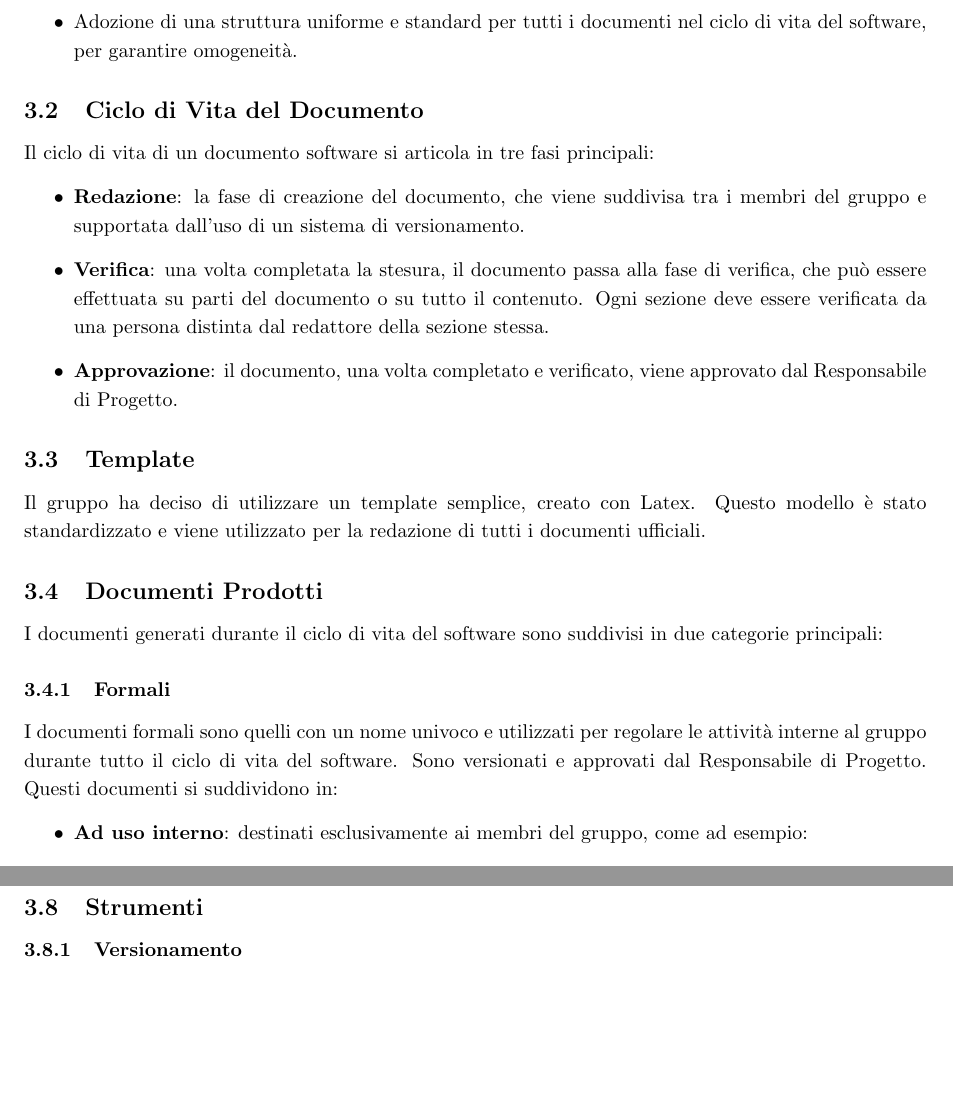
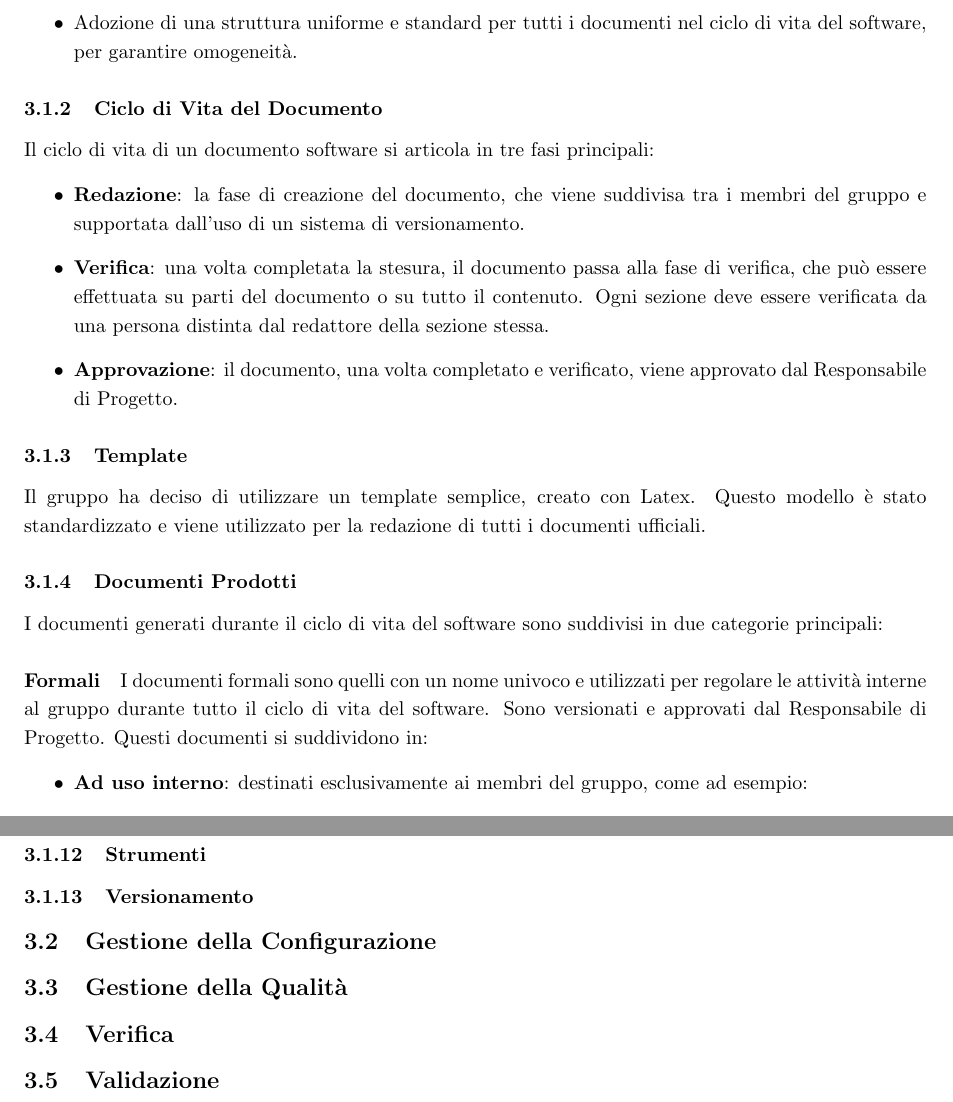
Before and after one commit to Code7Crusaders/docs, a LaTeX document (src/2_RTB/documentazione_interna/norme_di_progetto.tex, which reads src/2_RTB/documentazione_interna/processi_di_supporto.tex): two parts of pages 9 and 11 of 12, joined at a grey line, cut so that both start at the same text, the shorter picture padded with empty space. Compiled offline with pdfLaTeX.

Commit message:
Update processi_di_supporto.tex

```diff
--- a/src/2_RTB/documentazione_interna/processi_di_supporto.tex
+++ b/src/2_RTB/documentazione_interna/processi_di_supporto.tex
@@ -21,7 +23,7 @@ Le aspettative nei suoi confronti includono:
     \item Adozione di una struttura uniforme e standard per tutti i documenti nel ciclo di vita del software, per garantire omogeneità.
 \end{itemize}
 
-\subsection{Ciclo di Vita del Documento}
+\subsubsection{Ciclo di Vita del Documento}
 
 Il ciclo di vita di un documento software si articola in tre fasi principali:
 \begin{itemize}
@@ -32,16 +34,15 @@ Il ciclo di vita di un documento software si articola in tre fasi principali:
     \item \textbf{Approvazione}: il documento, una volta completato e verificato, viene approvato dal Responsabile di Progetto.
 \end{itemize}
 
-\subsection{Template}
-
+\subsubsection{Template}
 Il gruppo ha deciso di utilizzare un template semplice, creato con Latex. Questo modello è stato
 standardizzato e viene utilizzato per la redazione di tutti i documenti ufficiali.
 
-\subsection{Documenti Prodotti}
+\subsubsection{Documenti Prodotti}
 
 I documenti generati durante il ciclo di vita del software sono suddivisi in due categorie principali:
 
-\subsubsection{Formali}
+\paragraph{Formali}
 I documenti formali sono quelli con un nome univoco e utilizzati per regolare le attività interne al gruppo
 durante tutto il ciclo di vita del software.
 Sono versionati e approvati dal Responsabile di Progetto.
@@ -136,5 +137,25 @@ Le righe della tabella sono alternate in colori per migliorare la leggibilità.
 Le immagini devono essere centrate orizzontalmente. Anche i diagrammi UML sono trattati come immagini.
 
-\subsection{Strumenti}
+\subsubsection{Strumenti}
 
 \subsubsection{Versionamento}
+
+
+
+
+
+
+%------------CONFIGURAZIONE--------------------------------
+\subsection{Gestione della Configurazione}
+
+
+%------------QUALITA--------------------------------
+\subsection{Gestione della Qualità}
+
+
+%------------VERIFICA--------------------------------
+\subsection{Verifica}
+
+
+%------------VALIDAZIONE--------------------------------
+\subsection{Validazione}
```
Also changed, not shown: src/2_RTB/documentazione_interna/processi_di_supporto.tex (20 more changed lines).
